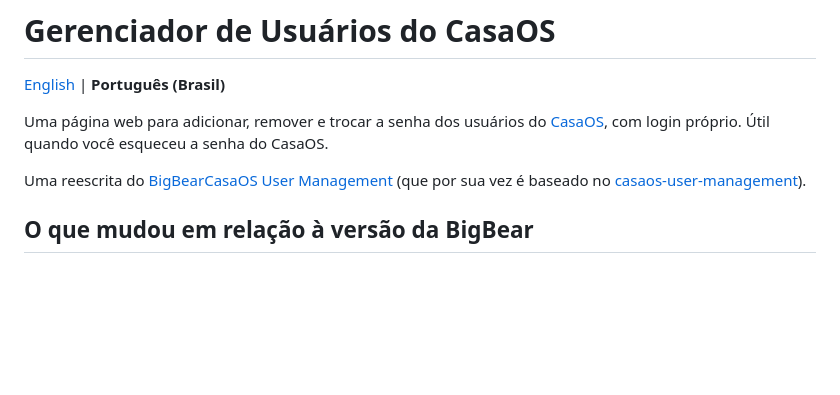
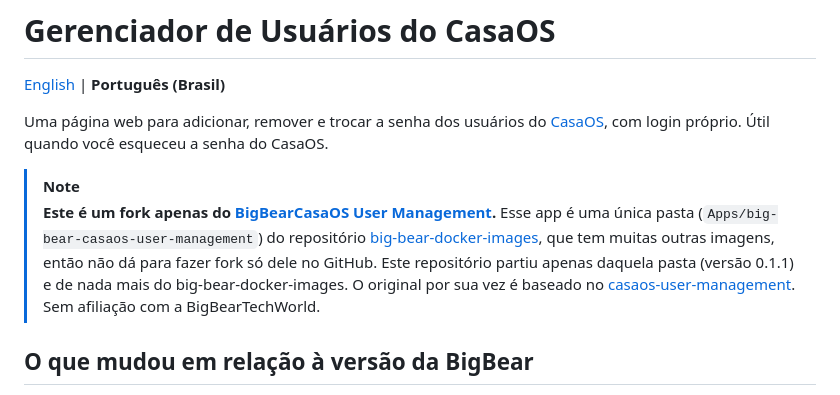
Before and after one commit to UsuarioDeJava/CasaOS-User-Management, a Markdown page: README.pt-BR.md, the part around the change. Rendered like a GitHub page; blank space fills up the shorter version.

```diff
--- a/README.pt-BR.md
+++ b/README.pt-BR.md
@@ -6,8 +6,14 @@ Uma página web para adicionar, remover e trocar a senha dos usuários do
 [CasaOS](https://casaos.io), com login próprio. Útil quando você esqueceu a
 senha do CasaOS.
 
-Uma reescrita do [BigBearCasaOS User Management](https://github.com/bigbeartechworld/big-bear-docker-images/tree/main/Apps/big-bear-casaos-user-management)
-(que por sua vez é baseado no [casaos-user-management](https://github.com/carlbomsdata/casaos-user-management)).
+> [!NOTE]
+> **Este é um fork apenas do [BigBearCasaOS User Management](https://github.com/bigbeartechworld/big-bear-docker-images/tree/main/Apps/big-bear-casaos-user-management).**
+> Esse app é uma única pasta (`Apps/big-bear-casaos-user-management`) do
+> repositório [big-bear-docker-images](https://github.com/bigbeartechworld/big-bear-docker-images), que tem muitas outras imagens,
+> então não dá para fazer fork só dele no GitHub. Este repositório partiu
+> apenas daquela pasta (versão 0.1.1) e de nada mais do big-bear-docker-images.
+> O original por sua vez é baseado no [casaos-user-management](https://github.com/carlbomsdata/casaos-user-management).
+> Sem afiliação com a BigBearTechWorld.
 
 ## O que mudou em relação à versão da BigBear
 
```
Also changed, not shown: README.md (+8 -2 lines).
